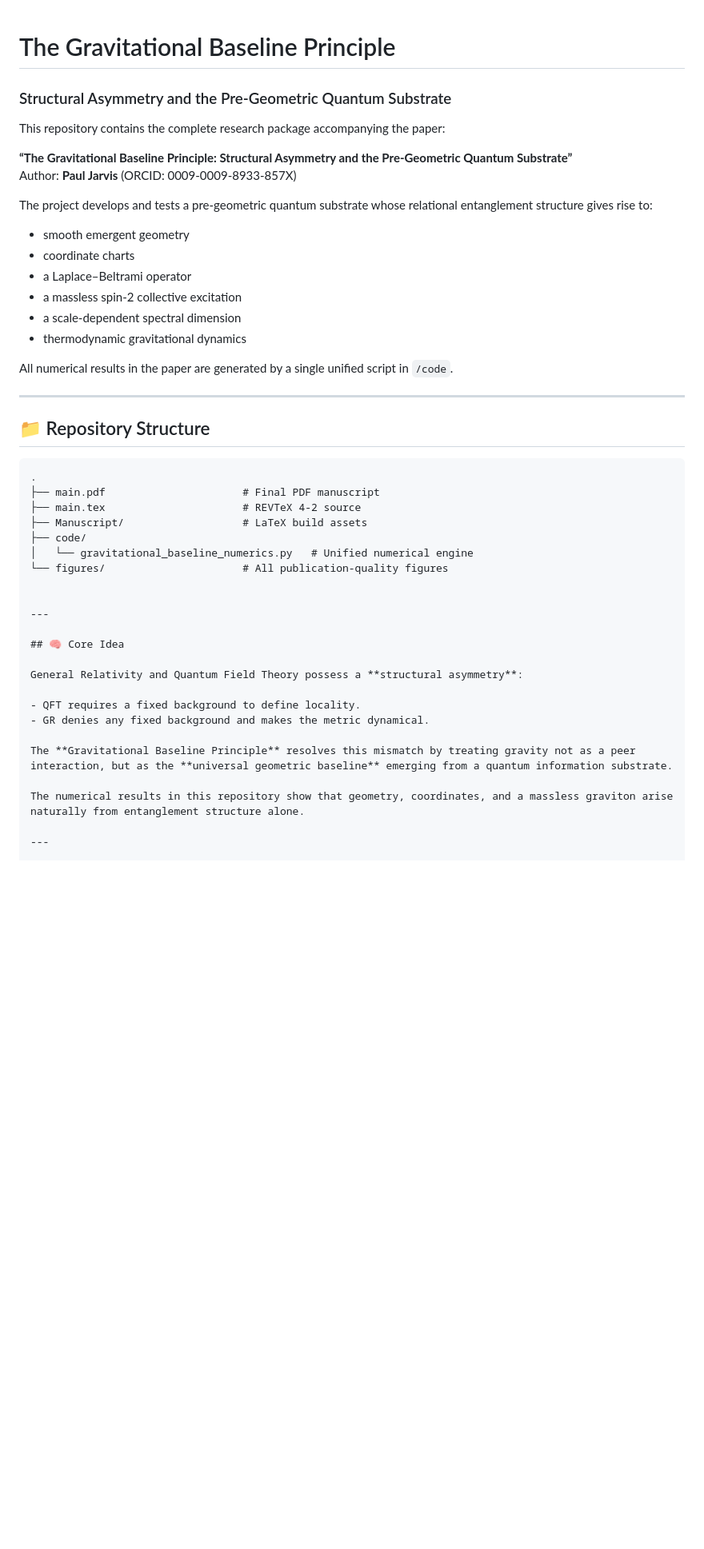
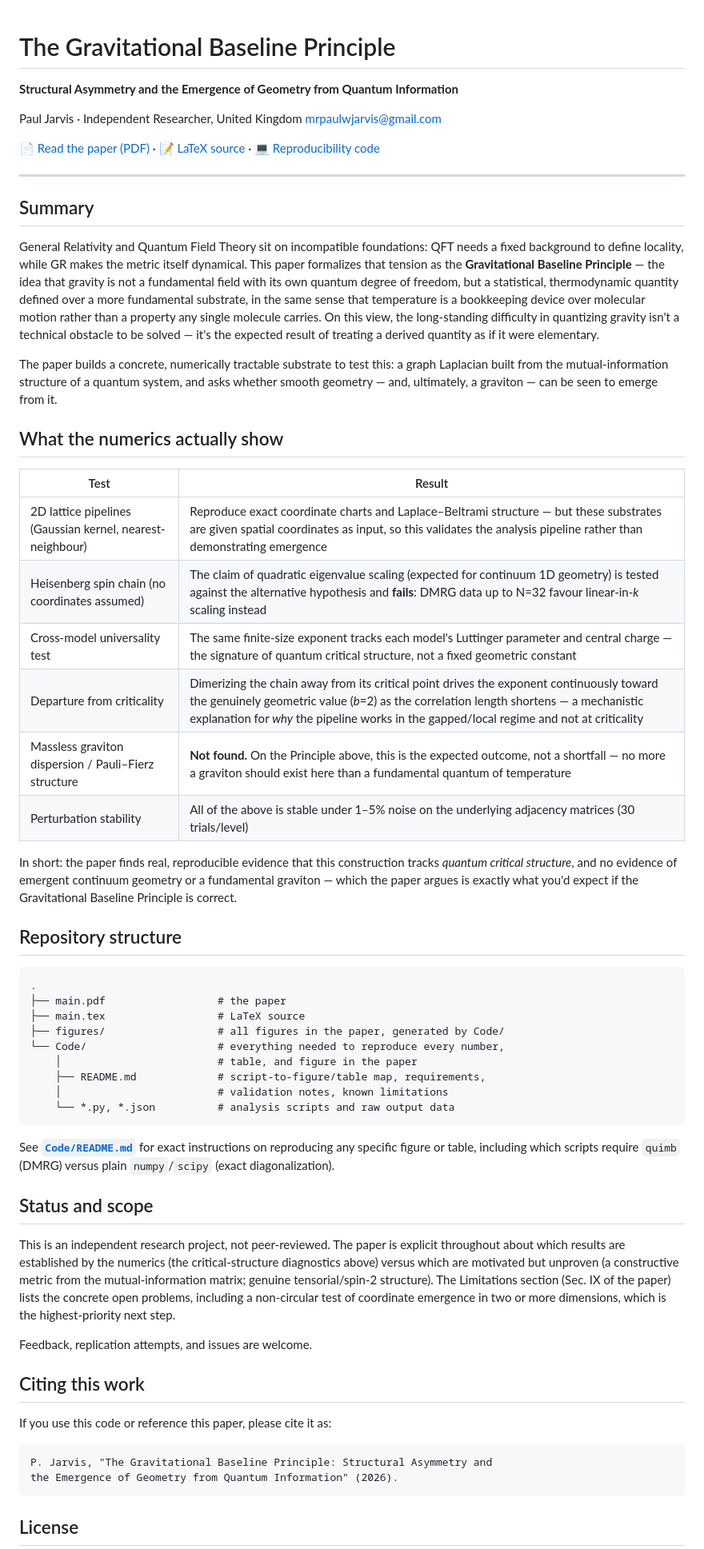
Before and after one commit to ZaPpi3/jarvis-gravitational-baseline-principle, a Markdown page: README.md, the part around one of its changes. Shown at 80% size. Drawn GitHub-style; blank space fills up the shorter version.

````diff
--- a/README.md
+++ b/README.md
@@ -1,48 +1,86 @@
 # The Gravitational Baseline Principle
-### Structural Asymmetry and the Pre‑Geometric Quantum Substrate
 
-This repository contains the complete research package accompanying the paper:
+**Structural Asymmetry and the Emergence of Geometry from Quantum Information**
 
-**“The Gravitational Baseline Principle: Structural Asymmetry and the Pre‑Geometric Quantum Substrate”**
-Author: **Paul Jarvis** (ORCID: 0009‑0009‑8933‑857X)
+Paul Jarvis · Independent Researcher, United Kingdom
+[mrpaulwjarvis@gmail.com](mailto:mrpaulwjarvis@gmail.com)
 
-The project develops and tests a pre‑geometric quantum substrate whose relational entanglement structure gives rise to:
-
-- smooth emergent geometry
-- coordinate charts
-- a Laplace–Beltrami operator
-- a massless spin‑2 collective excitation
-- a scale‑dependent spectral dimension
-- thermodynamic gravitational dynamics
-
-All numerical results in the paper are generated by a single unified script in `/code`.
+📄 [Read the paper (PDF)](main.pdf) · 📝 [LaTeX source](main.tex) · 💻 [Reproducibility code](Code/)
 
 ---
 
-## 📁 Repository Structure
+## Summary
 
-```text
+General Relativity and Quantum Field Theory sit on incompatible foundations:
+QFT needs a fixed background to define locality, while GR makes the metric
+itself dynamical. This paper formalizes that tension as the **Gravitational
+Baseline Principle** — the idea that gravity is not a fundamental field with
+its own quantum degree of freedom, but a statistical, thermodynamic quantity
+defined over a more fundamental substrate, in the same sense that temperature
+is a bookkeeping device over molecular motion rather than a property any
+single molecule carries. On this view, the long-standing difficulty in
+quantizing gravity isn't a technical obstacle to be solved — it's the
+expected result of treating a derived quantity as if it were elementary.
+
+The paper builds a concrete, numerically tractable substrate to test this:
+a graph Laplacian built from the mutual-information structure of a quantum
+system, and asks whether smooth geometry — and, ultimately, a graviton — can
+be seen to emerge from it.
+
+## What the numerics actually show
+
+| Test | Result |
+|---|---|
+| 2D lattice pipelines (Gaussian kernel, nearest-neighbour) | Reproduce exact coordinate charts and Laplace–Beltrami structure — but these substrates are given spatial coordinates as input, so this validates the analysis pipeline rather than demonstrating emergence |
+| Heisenberg spin chain (no coordinates assumed) | The claim of quadratic eigenvalue scaling (expected for continuum 1D geometry) is tested against the alternative hypothesis and **fails**: DMRG data up to N=32 favour linear-in-*k* scaling instead |
+| Cross-model universality test | The same finite-size exponent tracks each model's Luttinger parameter and central charge — the signature of quantum critical structure, not a fixed geometric constant |
+| Departure from criticality | Dimerizing the chain away from its critical point drives the exponent continuously toward the genuinely geometric value (*b*=2) as the correlation length shortens — a mechanistic explanation for *why* the pipeline works in the gapped/local regime and not at criticality |
+| Massless graviton dispersion / Pauli–Fierz structure | **Not found.** On the Principle above, this is the expected outcome, not a shortfall — no more a graviton should exist here than a fundamental quantum of temperature |
+| Perturbation stability | All of the above is stable under 1–5% noise on the underlying adjacency matrices (30 trials/level) |
+
+In short: the paper finds real, reproducible evidence that this construction
+tracks *quantum critical structure*, and no evidence of emergent continuum
+geometry or a fundamental graviton — which the paper argues is exactly what
+you'd expect if the Gravitational Baseline Principle is correct.
+
+## Repository structure
+
+```
 .
-├── main.pdf                      # Final PDF manuscript
-├── main.tex                      # REVTeX 4-2 source
-├── Manuscript/                   # LaTeX build assets
-├── code/
-│   └── gravitational_baseline_numerics.py   # Unified numerical engine
-└── figures/                      # All publication-quality figures
+├── main.pdf                  # the paper
+├── main.tex                  # LaTeX source
+├── figures/                  # all figures in the paper, generated by Code/
+└── Code/                     # everything needed to reproduce every number,
+    │                         # table, and figure in the paper
+    ├── README.md             # script-to-figure/table map, requirements,
+    │                         # validation notes, known limitations
+    └── *.py, *.json          # analysis scripts and raw output data
+```
 
+See **[`Code/README.md`](Code/README.md)** for exact instructions on
+reproducing any specific figure or table, including which scripts require
+`quimb` (DMRG) versus plain `numpy`/`scipy` (exact diagonalization).
 
----
+## Status and scope
 
-## 🧠 Core Idea
+This is an independent research project, not peer-reviewed. The paper is
+explicit throughout about which results are established by the numerics
+(the critical-structure diagnostics above) versus which are motivated but
+unproven (a constructive metric from the mutual-information matrix; genuine
+tensorial/spin-2 structure). The Limitations section (Sec. IX of the paper)
+lists the concrete open problems, including a non-circular test of coordinate
+emergence in two or more dimensions, which is the highest-priority next step.
 
-General Relativity and Quantum Field Theory possess a **structural asymmetry**:
+Feedback, replication attempts, and issues are welcome.
 
-- QFT requires a fixed background to define locality.
-- GR denies any fixed background and makes the metric dynamical.
+## Citing this work
 
-The **Gravitational Baseline Principle** resolves this mismatch by treating gravity not as a peer interaction, but as the **universal geometric baseline** emerging from a quantum information substrate.
+If you use this code or reference this paper, please cite it as:
 
-The numerical results in this repository show that geometry, coordinates, and a massless graviton arise naturally from entanglement structure alone.
+```
+P. Jarvis, "The Gravitational Baseline Principle: Structural Asymmetry and
+the Emergence of Geometry from Quantum Information" (2026).
+```
 
----
+## License
 
````
Also changed, not shown: other parts of README.md (+3 -101 lines).
